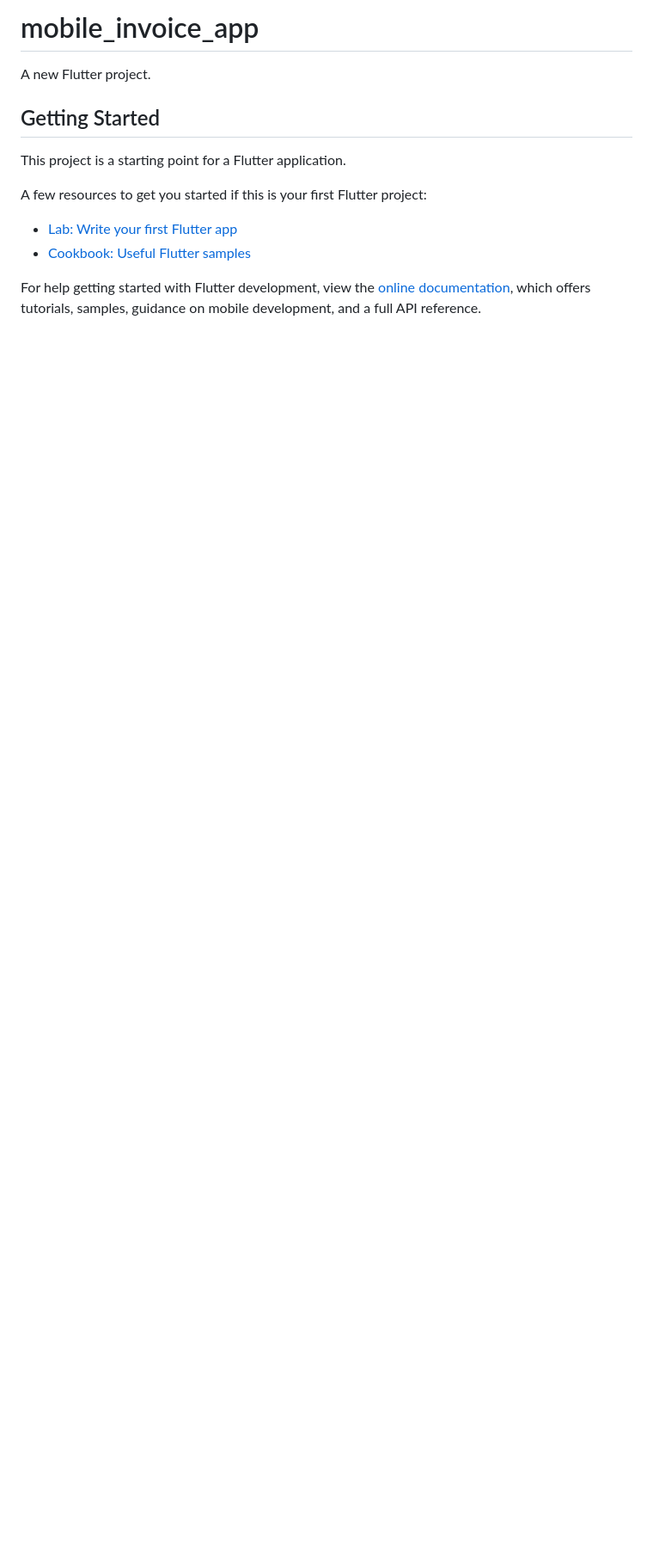
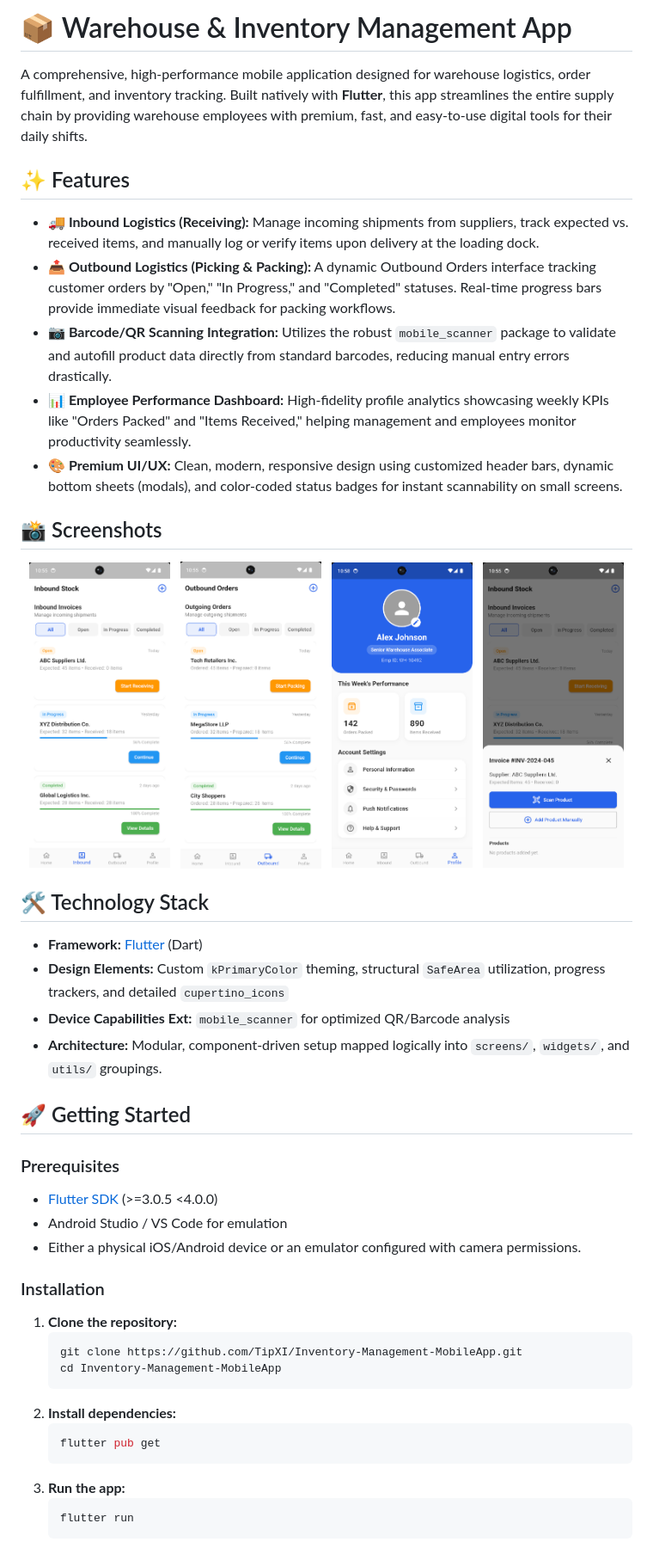
Before and after one commit to TipXI/Inventory-Management-MobileApp, a Markdown page: README.md, the part around the change printed below. Shown: that part at 86% size. Rendered like a GitHub page; pictures changed too: assets/screenshots/inbound_screen.png (added), assets/screenshots/outbound_screen.png (added), assets/screenshots/profile_screen.png (added); blank space fills up the shorter version.

````diff
--- a/README.md
+++ b/README.md
@@ -1,16 +1,53 @@
-# mobile_invoice_app
+# 📦 Warehouse & Inventory Management App
 
-A new Flutter project.
+A comprehensive, high-performance mobile application designed for warehouse logistics, order fulfillment, and inventory tracking. Built natively with **Flutter**, this app streamlines the entire supply chain by providing warehouse employees with premium, fast, and easy-to-use digital tools for their daily shifts.
 
-## Getting Started
+## ✨ Features
 
-This project is a starting point for a Flutter application.
+- **🚚 Inbound Logistics (Receiving):** Manage incoming shipments from suppliers, track expected vs. received items, and manually log or verify items upon delivery at the loading dock.
+- **📤 Outbound Logistics (Picking & Packing):** A dynamic Outbound Orders interface tracking customer orders by "Open," "In Progress," and "Completed" statuses. Real-time progress bars provide immediate visual feedback for packing workflows.
+- **📷 Barcode/QR Scanning Integration:** Utilizes the robust `mobile_scanner` package to validate and autofill product data directly from standard barcodes, reducing manual entry errors drastically.
+- **📊 Employee Performance Dashboard:** High-fidelity profile analytics showcasing weekly KPIs like "Orders Packed" and "Items Received," helping management and employees monitor productivity seamlessly.
+- **🎨 Premium UI/UX:** Clean, modern, responsive design using customized header bars, dynamic bottom sheets (modals), and color-coded status badges for instant scannability on small screens.
 
-A few resources to get you started if this is your first Flutter project:
+## 📸 Screenshots
 
-- [Lab: Write your first Flutter app](https://docs.flutter.dev/get-started/codelab)
-- [Cookbook: Useful Flutter samples](https://docs.flutter.dev/cookbook)
+<div align="center">
+  <img src="assets/screenshots/inbound_screen.png" alt="Inbound List" width="23%">
+  &nbsp;
+  <img src="assets/screenshots/outbound_screen.png" alt="Outbound List" width="23%">
+  &nbsp;
+  <img src="assets/screenshots/profile_screen.png" alt="Employee Profile" width="23%">
+  &nbsp;
+  <img src="assets/screenshots/scanner_screen.png" alt="Barcode Scanner" width="23%">
+</div>
 
-For help getting started with Flutter development, view the
-[online documentation](https://docs.flutter.dev/), which offers tutorials,
-samples, guidance on mobile development, and a full API reference.
+## 🛠️ Technology Stack
+- **Framework:** [Flutter](https://flutter.dev/) (Dart)
+- **Design Elements:** Custom `kPrimaryColor` theming, structural `SafeArea` utilization, progress trackers, and detailed `cupertino_icons`
+- **Device Capabilities Ext:** `mobile_scanner` for optimized QR/Barcode analysis
+- **Architecture:** Modular, component-driven setup mapped logically into `screens/`, `widgets/`, and `utils/` groupings.
+
+## 🚀 Getting Started
+
+### Prerequisites
+- [Flutter SDK](https://docs.flutter.dev/get-started/install) (>=3.0.5 <4.0.0)
+- Android Studio / VS Code for emulation
+- Either a physical iOS/Android device or an emulator configured with camera permissions.
+
+### Installation
+
+1. **Clone the repository:**
+   ```bash
+   git clone https://github.com/TipXI/Inventory-Management-MobileApp.git
+   cd Inventory-Management-MobileApp
+   ```
+2. **Install dependencies:**
+   ```bash
+   flutter pub get
+   ```
+3. **Run the app:**
+   ```bash
+   flutter run
+   ```
+
````
Also changed, not shown: other parts of README.md (+9 -0 lines), assets/screenshots/home_screen.png (added), 2 other files.
